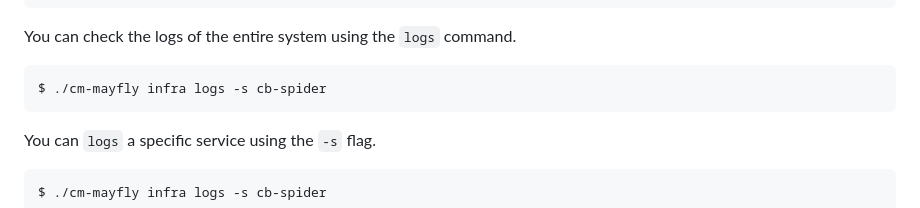
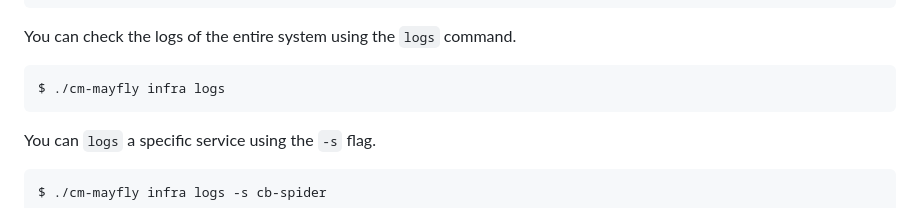
Before and after one commit to cloud-barista/cm-mayfly, a Markdown page: README.md, the part around the change. Drawn GitHub-style.

Commit message:
update documents

````diff
--- a/README.md
+++ b/README.md
@@ -143,7 +143,7 @@ $ ./cm-mayfly infra update -s "cb-spider cb-tumblebug"
 
 You can check the logs of the entire system using the `logs` command.
 ```
-$ ./cm-mayfly infra logs -s cb-spider
+$ ./cm-mayfly infra logs
 ```
 
 You can `logs` a specific service using the `-s` flag.
````
